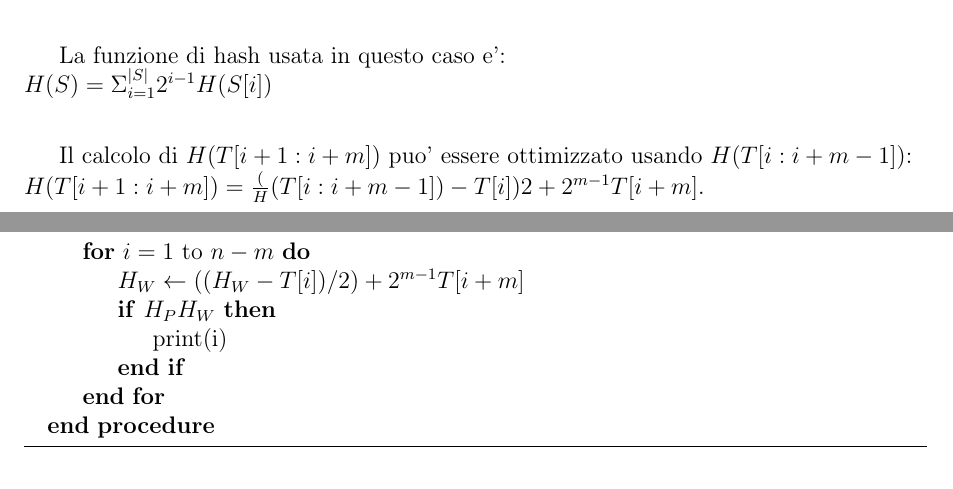
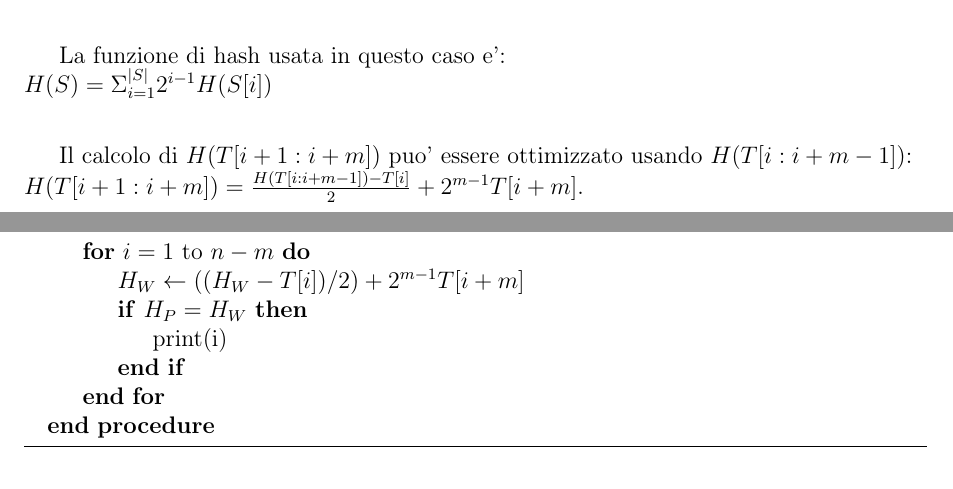
Before and after one commit to frefolli/bicocca-appunti, a LaTeX book (BIOINF/appunti.tex, which reads BIOINF/chapters/pattern-matching/index.tex): two parts of pages 8 and 9 of 9, joined at a grey line, cut so that both start at the same text. Compiled offline with pdfLaTeX.

Commit message:
solved some typos

```diff
--- a/BIOINF/chapters/pattern-matching/index.tex
+++ b/BIOINF/chapters/pattern-matching/index.tex
@@ -192,7 +192,7 @@ La funzione di hash usata in questo caso e': \\*
 $H(S) = \Sigma_{i=1}^{|S|} 2^{i-1} H(S[i])$ \\
 
 Il calcolo di $H(T[i+1:i+m])$ puo' essere ottimizzato usando $H(T[i:i+m-1])$: \\*
-$H(T[i+1:i+m]) = \frac (H(T[i:i+m-1]) - T[i]) 2 + 2^{m-1}T[i+m]$.
+$H(T[i+1:i+m]) = \frac {H(T[i:i+m-1]) - T[i]} 2 + 2^{m-1}T[i+m]$.
 
 \paragraph{Procedura}
 
@@ -208,7 +208,7 @@ $H(T[i+1:i+m]) = \frac (H(T[i:i+m-1]) - T[i]) 2 + 2^{m-1}T[i+m]$.
             \EndIf
             \For{$i=1$ to $n-m$}
                 \State $H_{W} \gets ((H_{W} - T[i]) / 2) + 2^{m-1}T[i+m]$
-                \If{$H_{P} H_{W}$}
+                \If{$H_{P} = H_{W}$}
                     \State print(i)
                 \EndIf
             \EndFor
```
Also changed, not shown: APAL/appunti.pdf, BIOINF/appunti.pdf, README.md, ROPR/appunti.pdf.
